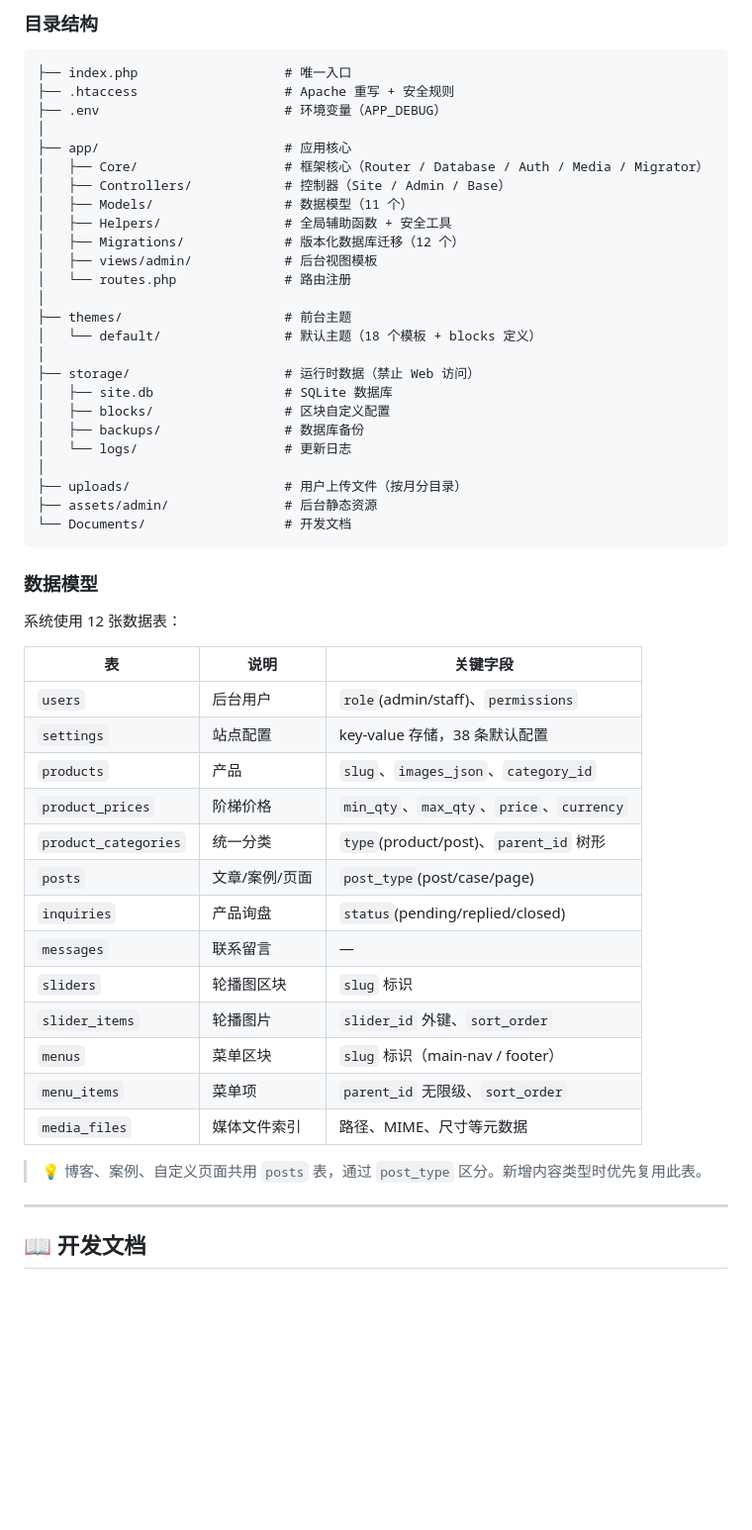
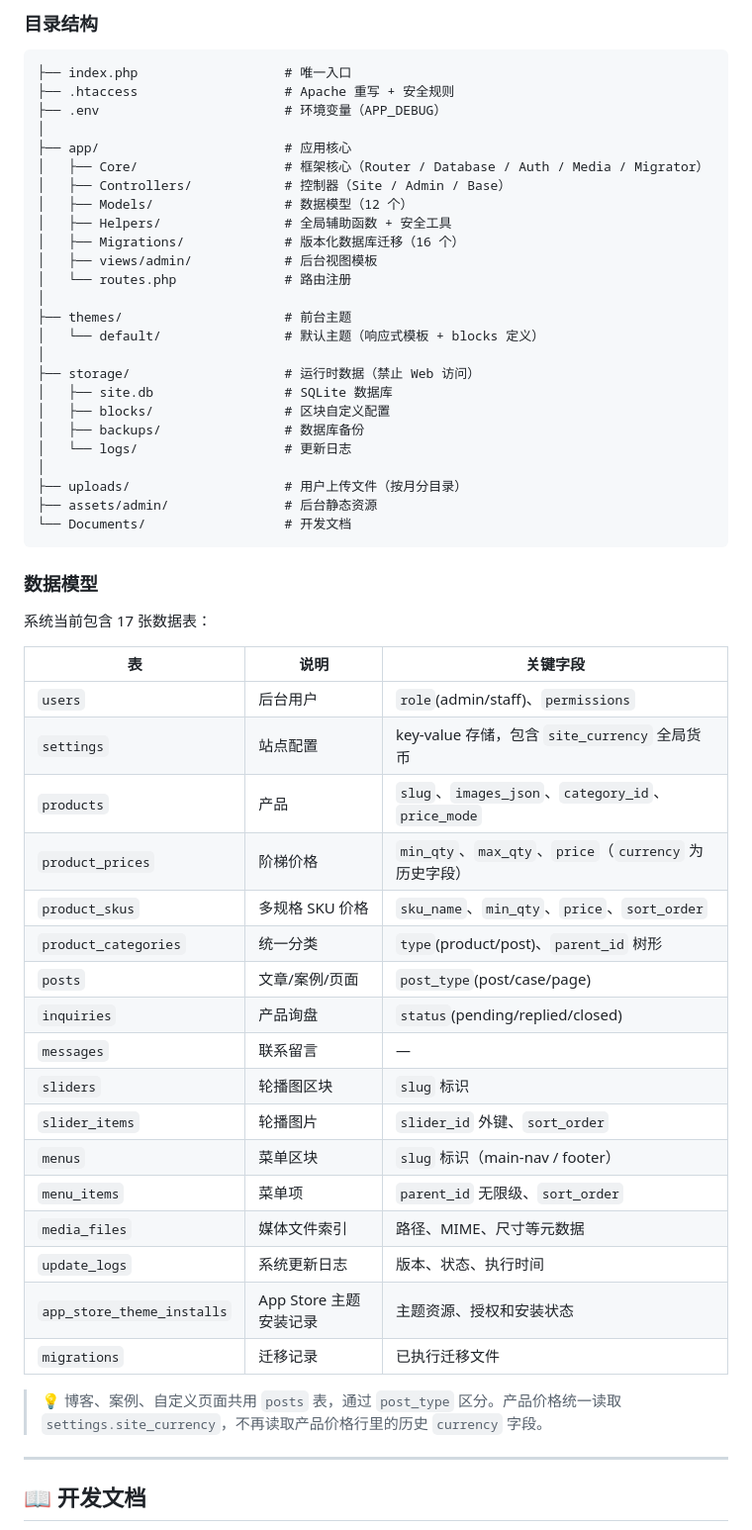
Before and after one commit to zhpelo/shopagg-b2b-website, a Markdown page: README.md, the part around one of its changes. Shown at 99% size. GitHub-like rendering; blank space fills up the shorter version.

```diff
--- a/README.md
+++ b/README.md
@@ -284,14 +285,14 @@ server {
 ├── app/                        # 应用核心
 │   ├── Core/                   # 框架核心（Router / Database / Auth / Media / Migrator）
 │   ├── Controllers/            # 控制器（Site / Admin / Base）
-│   ├── Models/                 # 数据模型（11 个）
+│   ├── Models/                 # 数据模型（12 个）
 │   ├── Helpers/                # 全局辅助函数 + 安全工具
-│   ├── Migrations/             # 版本化数据库迁移（12 个）
+│   ├── Migrations/             # 版本化数据库迁移（16 个）
 │   ├── views/admin/            # 后台视图模板
 │   └── routes.php              # 路由注册
 │
 ├── themes/                     # 前台主题
-│   └── default/                # 默认主题（18 个模板 + blocks 定义）
+│   └── default/                # 默认主题（响应式模板 + blocks 定义）
 │
 ├── storage/                    # 运行时数据（禁止 Web 访问）
 │   ├── site.db                 # SQLite 数据库
@@ -306,14 +307,15 @@ server {
 
 ### 数据模型
 
-系统使用 12 张数据表：
+系统当前包含 17 张数据表：
 
 | 表 | 说明 | 关键字段 |
 |---|------|---------|
 | `users` | 后台用户 | `role`(admin/staff)、`permissions` |
-| `settings` | 站点配置 | key-value 存储，38 条默认配置 |
-| `products` | 产品 | `slug`、`images_json`、`category_id` |
-| `product_prices` | 阶梯价格 | `min_qty`、`max_qty`、`price`、`currency` |
+| `settings` | 站点配置 | key-value 存储，包含 `site_currency` 全局货币 |
+| `products` | 产品 | `slug`、`images_json`、`category_id`、`price_mode` |
+| `product_prices` | 阶梯价格 | `min_qty`、`max_qty`、`price`（`currency` 为历史字段） |
+| `product_skus` | 多规格 SKU 价格 | `sku_name`、`min_qty`、`price`、`sort_order` |
 | `product_categories` | 统一分类 | `type`(product/post)、`parent_id` 树形 |
 | `posts` | 文章/案例/页面 | `post_type`(post/case/page) |
 | `inquiries` | 产品询盘 | `status`(pending/replied/closed) |
@@ -323,8 +325,11 @@ server {
 | `menus` | 菜单区块 | `slug` 标识（main-nav / footer） |
 | `menu_items` | 菜单项 | `parent_id` 无限级、`sort_order` |
 | `media_files` | 媒体文件索引 | 路径、MIME、尺寸等元数据 |
+| `update_logs` | 系统更新日志 | 版本、状态、执行时间 |
+| `app_store_theme_installs` | App Store 主题安装记录 | 主题资源、授权和安装状态 |
+| `migrations` | 迁移记录 | 已执行迁移文件 |
 
-> 💡 博客、案例、自定义页面共用 `posts` 表，通过 `post_type` 区分。新增内容类型时优先复用此表。
+> 💡 博客、案例、自定义页面共用 `posts` 表，通过 `post_type` 区分。产品价格统一读取 `settings.site_currency`，不再读取产品价格行里的历史 `currency` 字段。
 
 ---
 
```
Also changed, not shown: other parts of README.md (+19 -9 lines).
